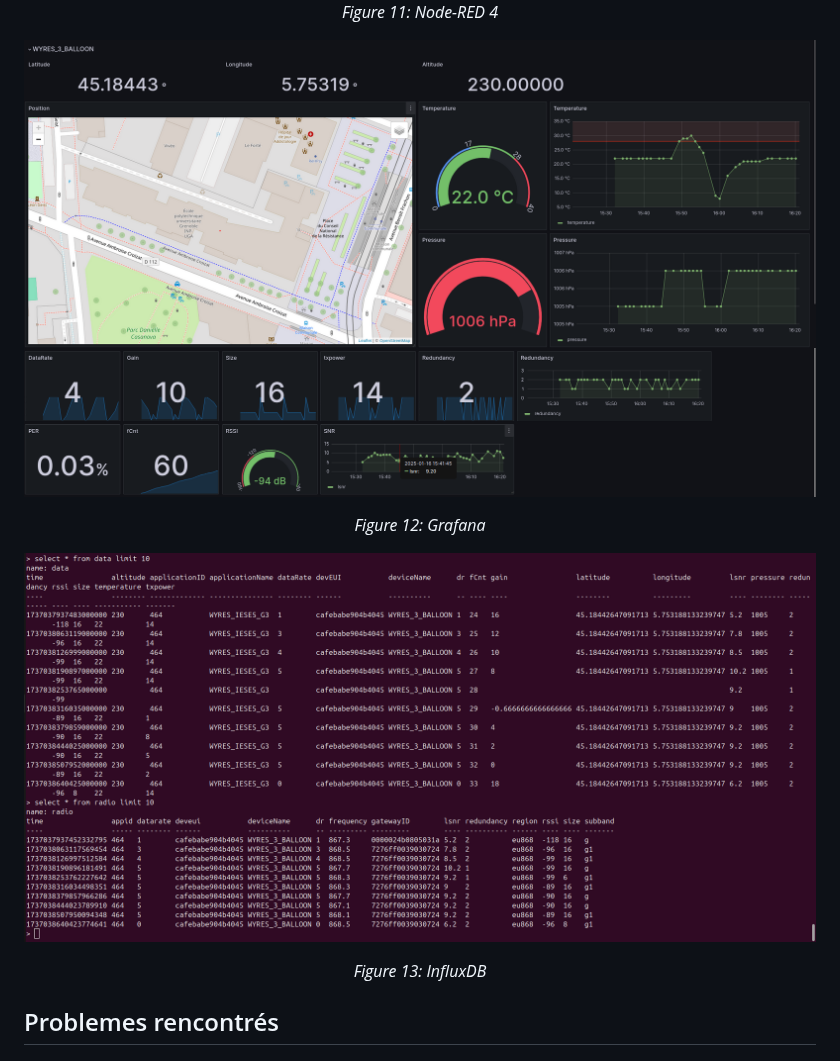
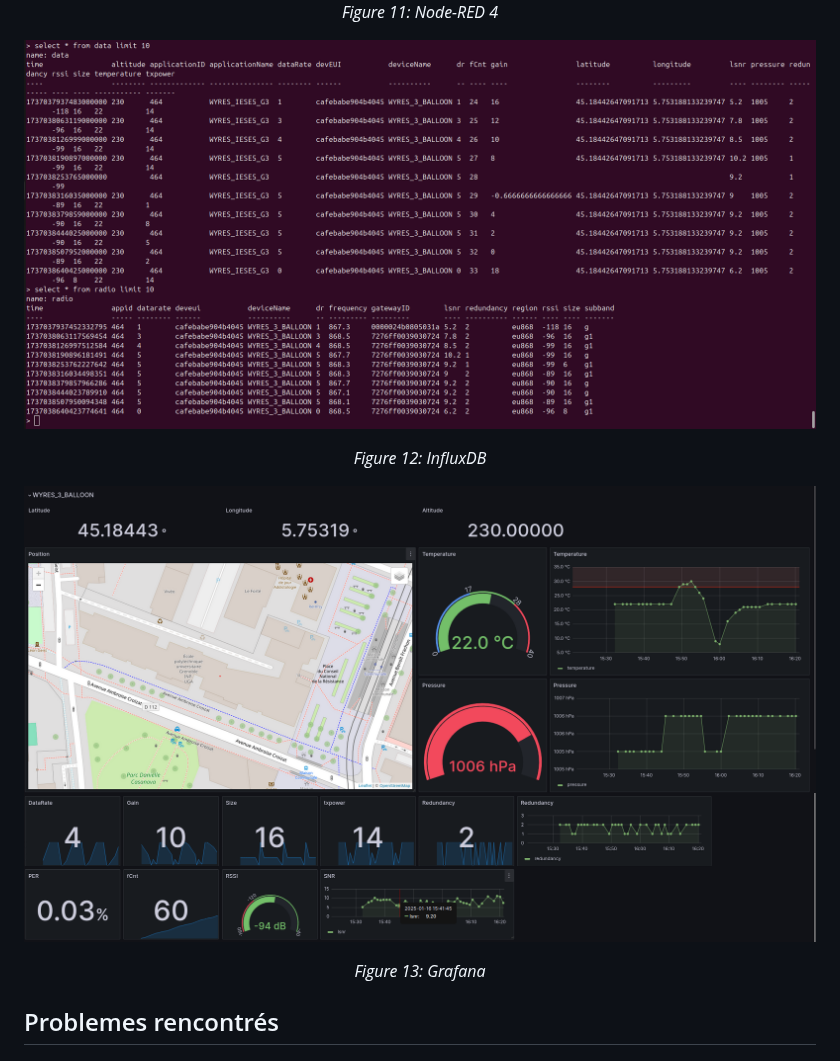
Before and after one commit to iese5-iot-2425-FTD-GNSS/docs, a Markdown page: Rapport.md, the part around the change. Drawn GitHub-style.

```diff
--- a/Rapport.md
+++ b/Rapport.md
@@ -196,12 +196,12 @@ while (1) {
   <p><em>Figure 11: Node-RED 4</em></p>
 </div>
 
-![Figure 12: Grafana 1](images/grafana1.png)
-![Figure 12: Grafana 2](images/grafana2.png)
-<p align="center"><em>Figure 12: Grafana </em></p>
+![Figure 12: InfluxDB](images/influxdb.png)
+<p align="center"><em>Figure 12: InfluxDB</em></p>
 
-![Figure 13: InfluxDB](images/influxdb.png)
-<p align="center"><em>Figure 13: InfluxDB</em></p>
+![Figure 13: Grafana 1](images/grafana1.png)
+![Figure 13: Grafana 2](images/grafana2.png)
+<p align="center"><em>Figure 13: Grafana </em></p>
 
 ## Problemes rencontrés
 
```
